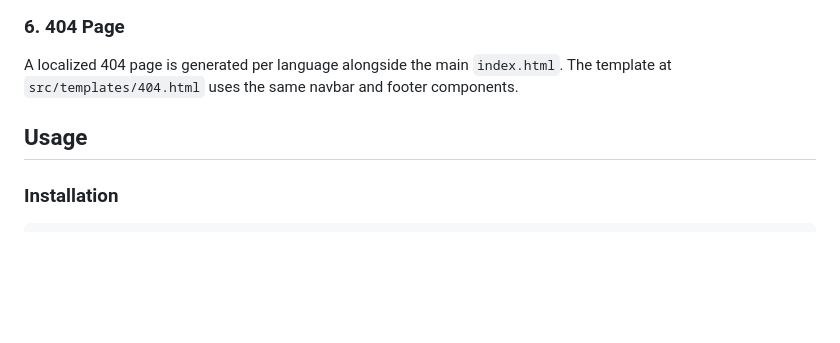
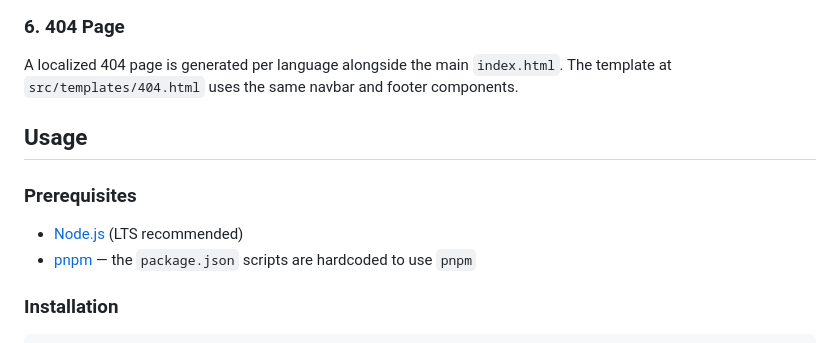
Before and after one commit to DiegoVallejoDev/parcel-cornerstone, a Markdown page: README.md, the part around one of its changes. Drawn GitHub-style; blank space fills up the shorter version.

````diff
--- a/README.md
+++ b/README.md
@@ -124,6 +126,11 @@ A localized 404 page is generated per language alongside the main `index.html`.
 
 ## Usage
 
+### Prerequisites
+
+- [Node.js](https://nodejs.org/) (LTS recommended)
+- [pnpm](https://pnpm.io/) — the `package.json` scripts are hardcoded to use `pnpm`
+
 ### Installation
 
 ```bash
````
Also changed, not shown: other parts of README.md (+2 -0 lines).
